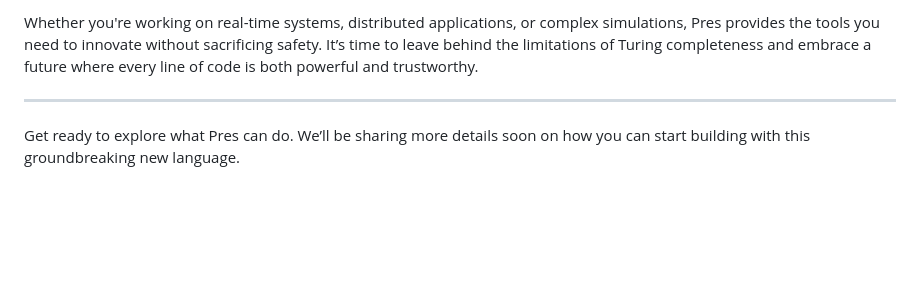
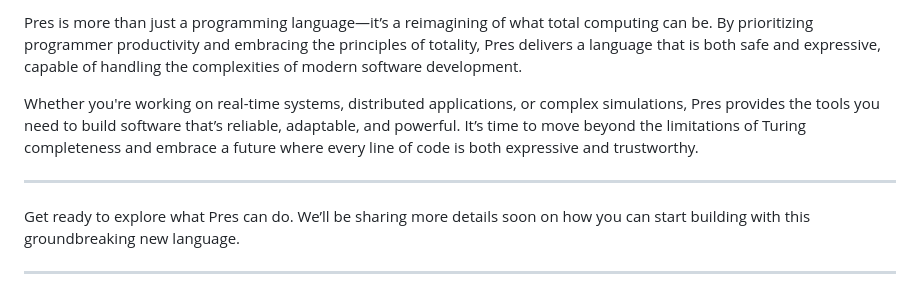
Before and after one commit to TheSwanFactory/hclang, a Markdown page: doc/shannon/4-pres.md, the part around one of its changes. GitHub-like rendering; blank space fills up the shorter version.

```diff
--- a/doc/shannon/4-pres.md
+++ b/doc/shannon/4-pres.md
@@ -42,6 +42,10 @@ Pres is more than just a programming language—it’s a new approach to softwar
 
-Whether you're working on real-time systems, distributed applications, or complex simulations, Pres provides the tools you need to innovate without sacrificing safety. It’s time to leave behind the limitations of Turing completeness and embrace a future where every line of code is both powerful and trustworthy.
+Pres is more than just a programming language—it’s a reimagining of what total computing can be. By prioritizing programmer productivity and embracing the principles of totality, Pres delivers a language that is both safe and expressive, capable of handling the complexities of modern software development.
+
+Whether you're working on real-time systems, distributed applications, or complex simulations, Pres provides the tools you need to build software that’s reliable, adaptable, and powerful. It’s time to move beyond the limitations of Turing completeness and embrace a future where every line of code is both expressive and trustworthy.
 
 ---
 
 Get ready to explore what Pres can do. We’ll be sharing more details soon on how you can start building with this groundbreaking new language.
+
+---
```
Also changed, not shown: other parts of doc/shannon/4-pres.md (+21 -21 lines).
